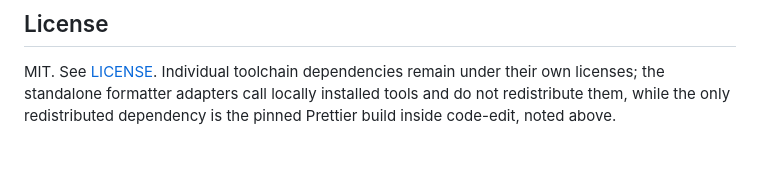
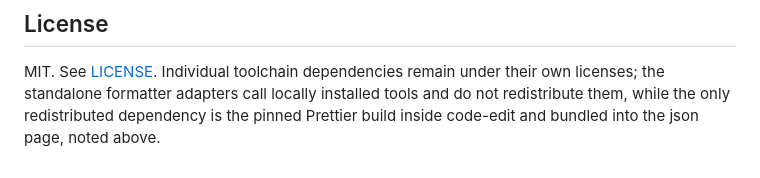
Before and after one commit to zhanghuid/mypaste-code-extensions, a Markdown page: README.md, the part around the change. Rendered like a GitHub page.

```diff
--- a/README.md
+++ b/README.md
@@ -514,4 +514,5 @@ See [docs/ARCHITECTURE.md](docs/ARCHITECTURE.md) and
 MIT. See [LICENSE](LICENSE). Individual toolchain dependencies remain under
 their own licenses; the standalone formatter adapters call locally installed
 tools and do not redistribute them, while the only redistributed dependency is
-the pinned Prettier build inside code-edit, noted above.
+the pinned Prettier build inside code-edit and bundled into the json page,
+noted above.
```
Also changed, not shown: README.zh-CN.md (+1 -1 lines).
